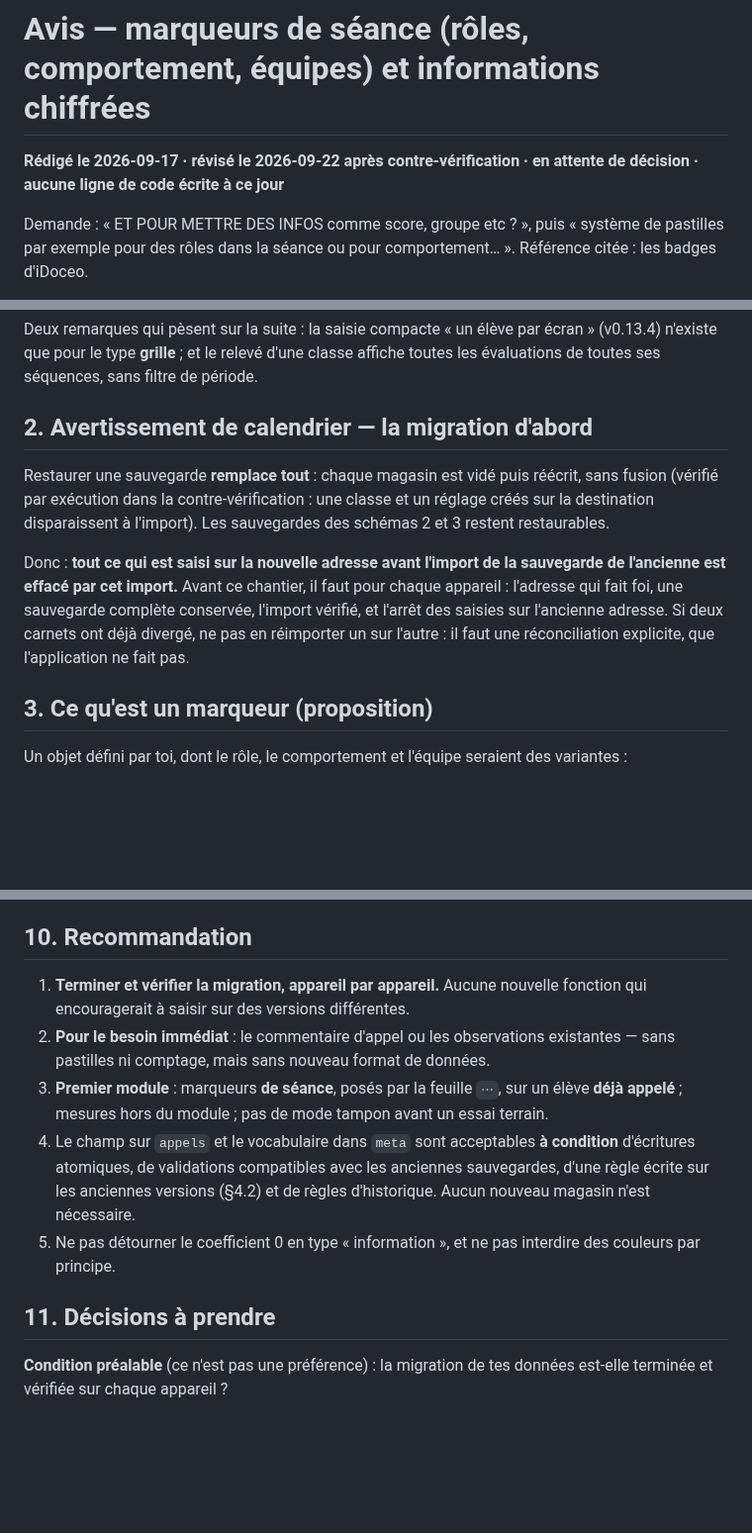
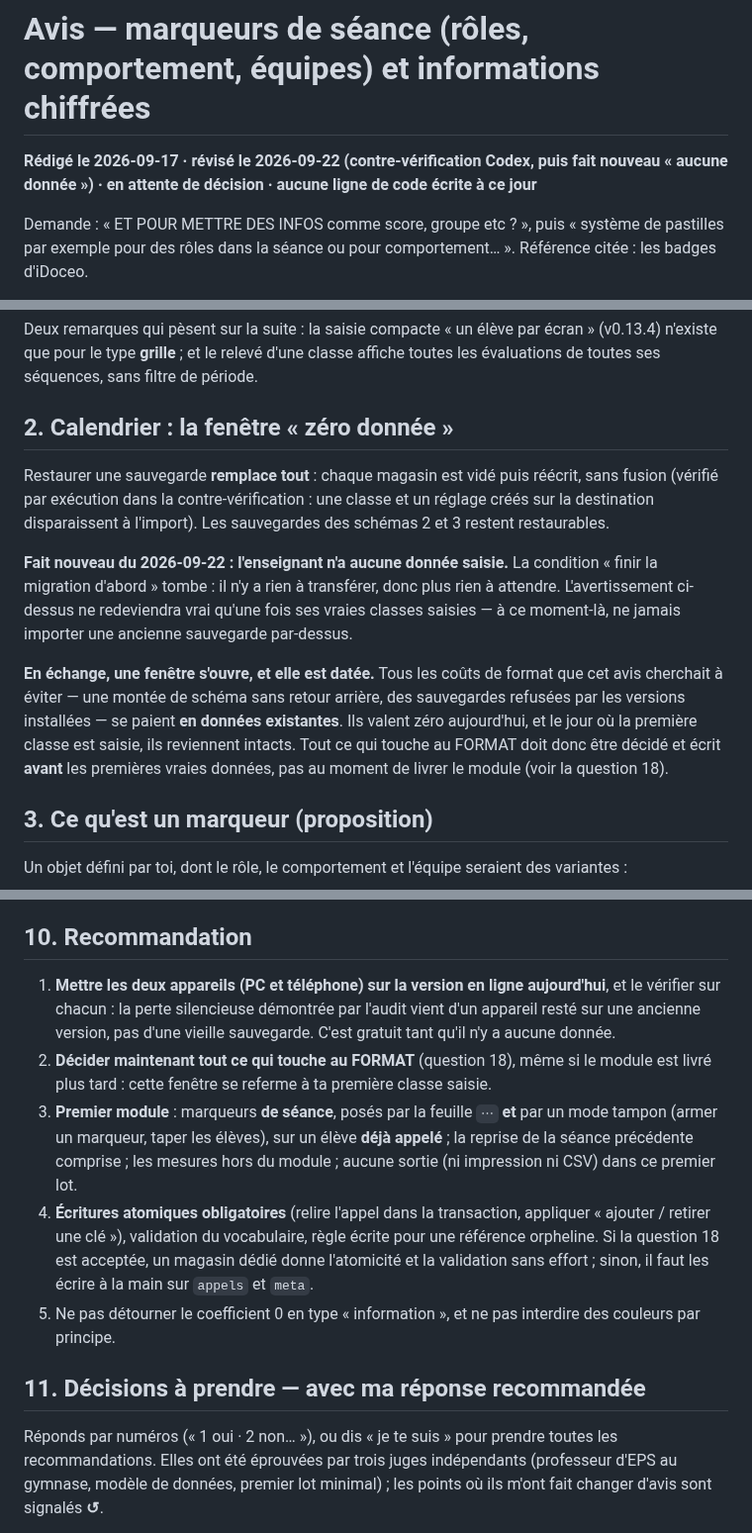
Before and after one commit to alemoine4/carnet-eps, a Markdown page: docs/avis/AVIS_MARQUEURS_SEANCE.md, 3 parts joined by grey strips. Shown at 99% size. Rendered like a GitHub page; blank space fills up the shorter version.

```diff
--- a/docs/avis/AVIS_MARQUEURS_SEANCE.md
+++ b/docs/avis/AVIS_MARQUEURS_SEANCE.md
@@ -1,7 +1,7 @@
 # Avis — marqueurs de séance (rôles, comportement, équipes) et informations chiffrées
 
-**Rédigé le 2026-09-17 · révisé le 2026-09-22 après contre-vérification · en attente de décision · aucune ligne de code
-écrite à ce jour**
+**Rédigé le 2026-09-17 · révisé le 2026-09-22 (contre-vérification Codex, puis fait nouveau « aucune donnée ») · en
+attente de décision · aucune ligne de code écrite à ce jour**
 
 Demande : « ET POUR METTRE DES INFOS comme score, groupe etc ? », puis « système de pastilles par exemple pour des
 rôles dans la séance ou pour comportement… ». Référence citée : les badges d'iDoceo.
@@ -30,16 +30,21 @@ références de ligne seront à rafraîchir au moment d'implémenter.
 Deux remarques qui pèsent sur la suite : la saisie compacte « un élève par écran » (v0.13.4) n'existe que pour le type
 **grille** ; et le relevé d'une classe affiche toutes les évaluations de toutes ses séquences, sans filtre de période.
 
-## 2. Avertissement de calendrier — la migration d'abord
+## 2. Calendrier : la fenêtre « zéro donnée »
 
 Restaurer une sauvegarde **remplace tout** : chaque magasin est vidé puis réécrit, sans fusion (vérifié par exécution
 dans la contre-vérification : une classe et un réglage créés sur la destination disparaissent à l'import). Les
 sauvegardes des schémas 2 et 3 restent restaurables.
 
-Donc : **tout ce qui est saisi sur la nouvelle adresse avant l'import de la sauvegarde de l'ancienne est effacé par cet
-import.** Avant ce chantier, il faut pour chaque appareil : l'adresse qui fait foi, une sauvegarde complète conservée,
-l'import vérifié, et l'arrêt des saisies sur l'ancienne adresse. Si deux carnets ont déjà divergé, ne pas en réimporter
-un sur l'autre : il faut une réconciliation explicite, que l'application ne fait pas.
+**Fait nouveau du 2026-09-22 : l'enseignant n'a aucune donnée saisie.** La condition « finir la migration d'abord »
+tombe : il n'y a rien à transférer, donc plus rien à attendre. L'avertissement ci-dessus ne redeviendra vrai qu'une fois
+ses vraies classes saisies — à ce moment-là, ne jamais importer une ancienne sauvegarde par-dessus.
+
+**En échange, une fenêtre s'ouvre, et elle est datée.** Tous les coûts de format que cet avis cherchait à éviter — une
+montée de schéma sans retour arrière, des sauvegardes refusées par les versions installées — se paient **en données
+existantes**. Ils valent zéro aujourd'hui, et le jour où la première classe est saisie, ils reviennent intacts. Tout ce
+qui touche au FORMAT doit donc être décidé et écrit **avant** les premières vraies données, pas au moment de livrer le
+module (voir la question 18).
 
 ## 3. Ce qu'est un marqueur (proposition)
 
@@ -180,19 +189,22 @@ L'avis « carnet de classe à onglets » propose des champs sur `classes`, alors
 
 ## 10. Recommandation
 
-1. **Terminer et vérifier la migration, appareil par appareil.** Aucune nouvelle fonction qui encouragerait à saisir
-   sur des versions différentes.
-2. **Pour le besoin immédiat** : le commentaire d'appel ou les observations existantes — sans pastilles ni comptage,
-   mais sans nouveau format de données.
-3. **Premier module** : marqueurs **de séance**, posés par la feuille `⋯`, sur un élève **déjà appelé** ; mesures
-   hors du module ; pas de mode tampon avant un essai terrain.
-4. Le champ sur `appels` et le vocabulaire dans `meta` sont acceptables **à condition** d'écritures atomiques, de
-   validations compatibles avec les anciennes sauvegardes, d'une règle écrite sur les anciennes versions (§4.2) et de
-   règles d'historique. Aucun nouveau magasin n'est nécessaire.
+1. **Mettre les deux appareils (PC et téléphone) sur la version en ligne aujourd'hui**, et le vérifier sur chacun : la
+   perte silencieuse démontrée par l'audit vient d'un appareil resté sur une ancienne version, pas d'une vieille
+   sauvegarde. C'est gratuit tant qu'il n'y a aucune donnée.
+2. **Décider maintenant tout ce qui touche au FORMAT** (question 18), même si le module est livré plus tard : cette
+   fenêtre se referme à ta première classe saisie.
+3. **Premier module** : marqueurs **de séance**, posés par la feuille `⋯` **et** par un mode tampon (armer un marqueur,
+   taper les élèves), sur un élève **déjà appelé** ; la reprise de la séance précédente comprise ; les mesures hors du
+   module ; aucune sortie (ni impression ni CSV) dans ce premier lot.
+4. **Écritures atomiques obligatoires** (relire l'appel dans la transaction, appliquer « ajouter / retirer une clé »),
+   validation du vocabulaire, règle écrite pour une référence orpheline. Si la question 18 est acceptée, un magasin
+   dédié donne l'atomicité et la validation sans effort ; sinon, il faut les écrire à la main sur `appels` et `meta`.
 5. Ne pas détourner le coefficient 0 en type « information », et ne pas interdire des couleurs par principe.
 
-## 11. Décisions à prendre
+## 11. Décisions à prendre — avec ma réponse recommandée
 
-**Condition préalable** (ce n'est pas une préférence) : la migration de tes données est-elle terminée et vérifiée sur
-chaque appareil ?
+Réponds par numéros (« 1 oui · 2 non… »), ou dis « je te suis » pour prendre toutes les recommandations. Elles ont été
+éprouvées par trois juges indépendants (professeur d'EPS au gymnase, modèle de données, premier lot minimal) ; les
+points où ils m'ont fait changer d'avis sont signalés **↺**.
 
```
Also changed, not shown: other parts of docs/avis/AVIS_MARQUEURS_SEANCE.md (+28 -32 lines), TODO.md (+1 -1 lines).
